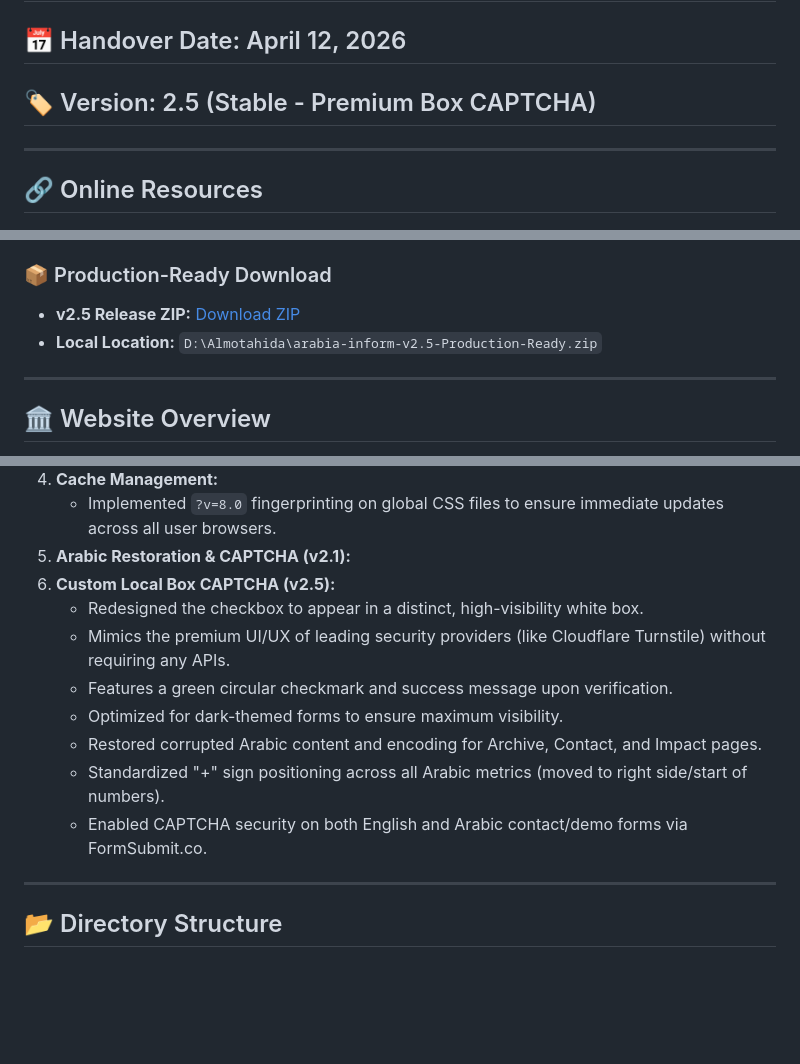
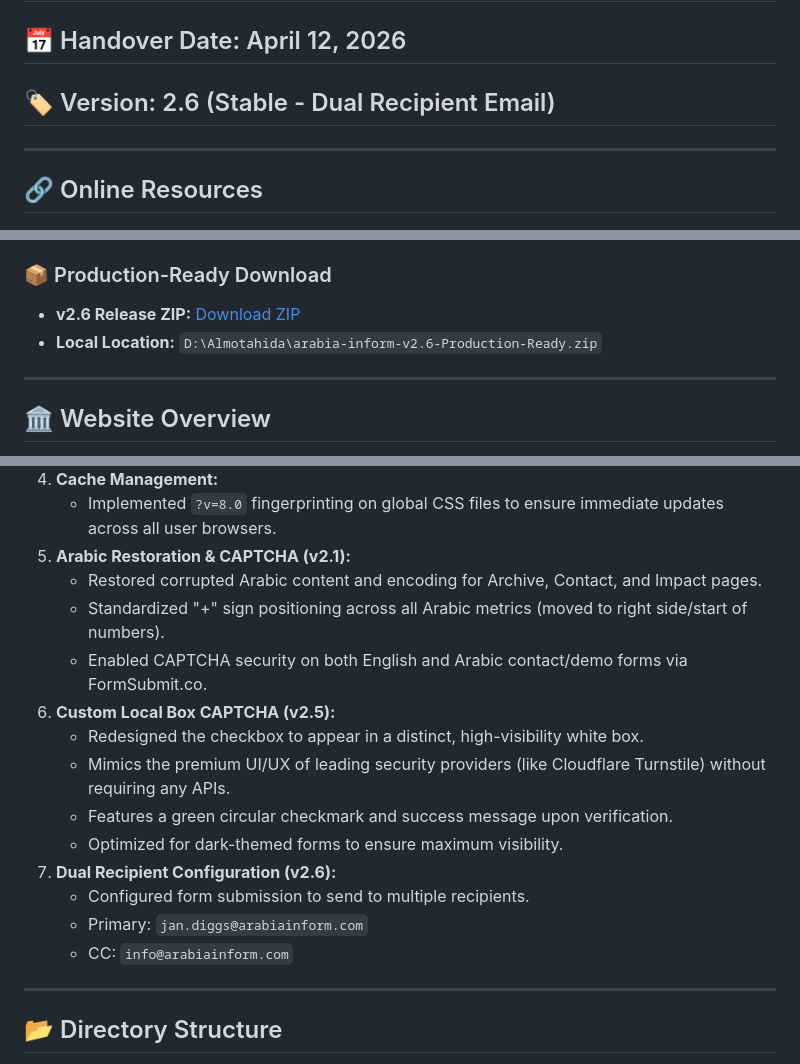
Before and after one commit to Ekson-media/arabia-inform-v2, a Markdown page: HANDOVER_DOCUMENTATION.md, 3 parts joined by grey strips. Drawn GitHub-style; blank space fills up the shorter version.

Commit message:
Cleaned up documentation for v2.6 release

```diff
--- a/HANDOVER_DOCUMENTATION.md
+++ b/HANDOVER_DOCUMENTATION.md
@@ -1,7 +1,7 @@
 # Project Handover Documentation: Arabia Inform v2
 
 ## 📅 Handover Date: April 12, 2026
-## 🏷️ Version: 2.5 (Stable - Premium Box CAPTCHA)
+## 🏷️ Version: 2.6 (Stable - Dual Recipient Email)
 
 ---
 
@@ -16,8 +16,8 @@
 - **Branch:** `main`
 
 ### 📦 Production-Ready Download
-- **v2.5 Release ZIP:** [Download ZIP](https://github.com/Ekson-media/arabia-inform-v2/archive/refs/tags/v2.4.zip)
-- **Local Location:** `D:\Almotahida\arabia-inform-v2.5-Production-Ready.zip`
+- **v2.6 Release ZIP:** [Download ZIP](https://github.com/Ekson-media/arabia-inform-v2/archive/refs/tags/v2.6.zip)
+- **Local Location:** `D:\Almotahida\arabia-inform-v2.6-Production-Ready.zip`
 
 ---
 
@@ -47,14 +47,18 @@
 4. **Cache Management:**
    - Implemented `?v=8.0` fingerprinting on global CSS files to ensure immediate updates across all user browsers.
 5. **Arabic Restoration & CAPTCHA (v2.1):**
+   - Restored corrupted Arabic content and encoding for Archive, Contact, and Impact pages.
+   - Standardized "+" sign positioning across all Arabic metrics (moved to right side/start of numbers).
+   - Enabled CAPTCHA security on both English and Arabic contact/demo forms via FormSubmit.co.
 6. **Custom Local Box CAPTCHA (v2.5):**
    - Redesigned the checkbox to appear in a distinct, high-visibility white box.
    - Mimics the premium UI/UX of leading security providers (like Cloudflare Turnstile) without requiring any APIs.
    - Features a green circular checkmark and success message upon verification.
    - Optimized for dark-themed forms to ensure maximum visibility.
-   - Restored corrupted Arabic content and encoding for Archive, Contact, and Impact pages.
-   - Standardized "+" sign positioning across all Arabic metrics (moved to right side/start of numbers).
-   - Enabled CAPTCHA security on both English and Arabic contact/demo forms via FormSubmit.co.
+7. **Dual Recipient Configuration (v2.6):**
+   - Configured form submission to send to multiple recipients.
+   - Primary: `jan.diggs@arabiainform.com`
+   - CC: `info@arabiainform.com`
 
 ---
 
```
